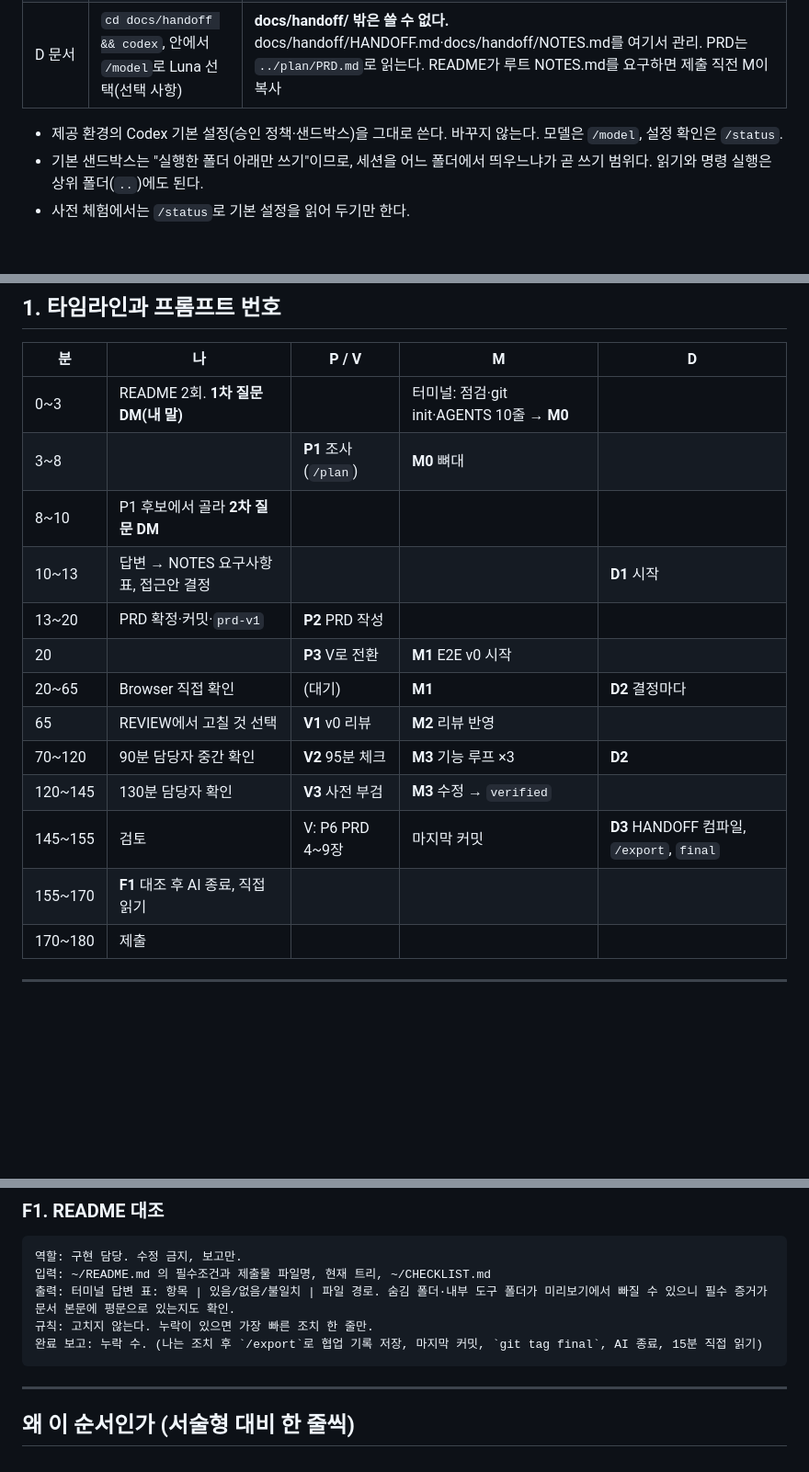
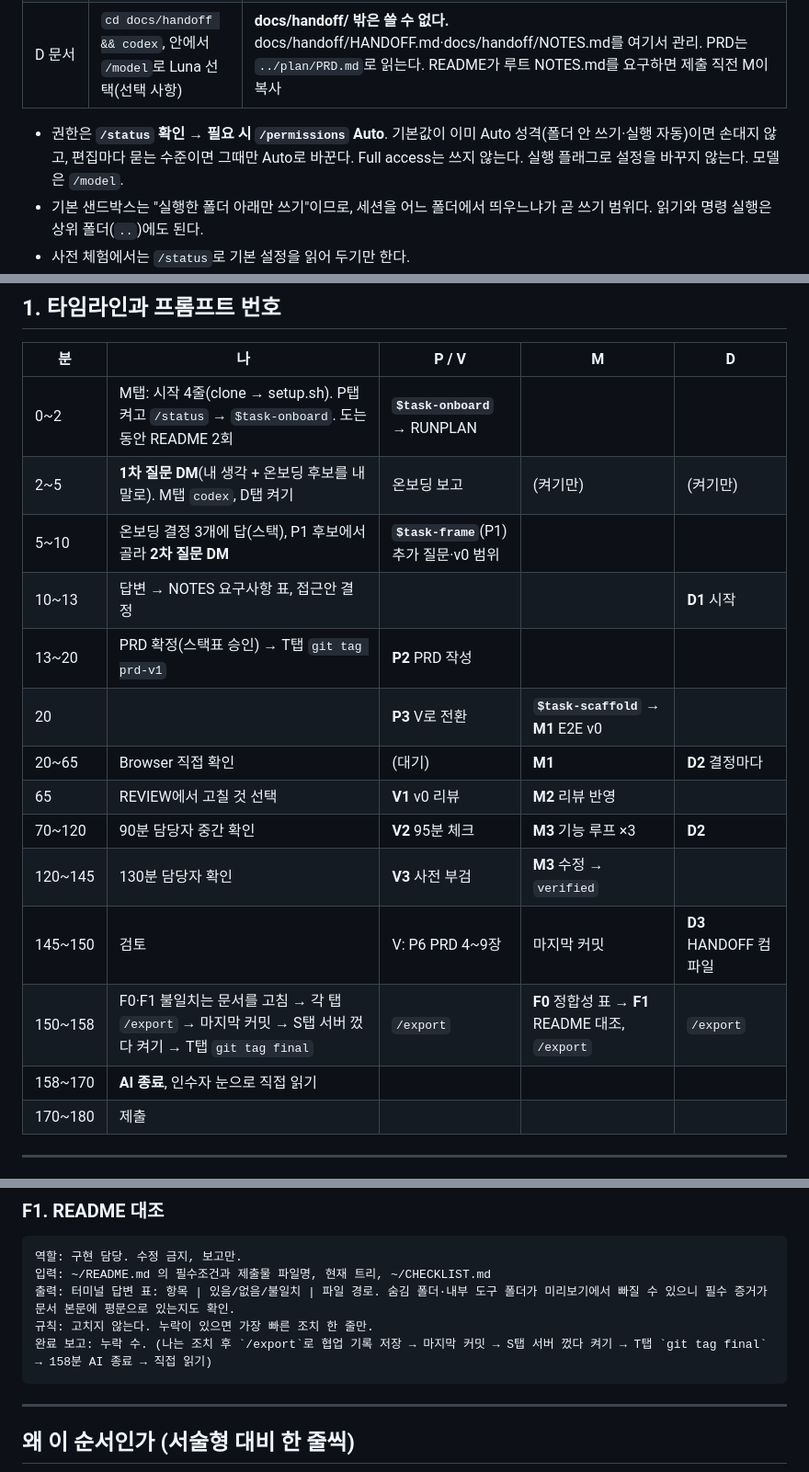
Before and after one commit to asxein/ops-workbench, a Markdown page: flow.md, 3 parts joined by grey strips. Shown at 92% size. GitHub-like rendering; blank space fills up the shorter version.

````diff
--- a/flow.md
+++ b/flow.md
@@ -23,7 +23,7 @@
 | P→V 계획·검증 | `cd docs/plan && codex` | **docs/ 밖은 쓸 수 없다.** PRD는 docs/plan/PRD.md, 검증은 docs/plan/REVIEW.md. **docs/handoff/는 못 쓴다**(형제 폴더). README·data는 `~/README.md`, `~/data/`로 읽는다(읽기는 어디든 허용. `../`는 docs/를 가리켜 틀림). 세션 재시작 불필요: 20분에 P3로 역할만 바꾼다 |
 | D 문서 | `cd docs/handoff && codex`, 안에서 `/model`로 Luna 선택(선택 사항) | **docs/handoff/ 밖은 쓸 수 없다.** docs/handoff/HANDOFF.md·docs/handoff/NOTES.md를 여기서 관리. PRD는 `../plan/PRD.md`로 읽는다. README가 루트 NOTES.md를 요구하면 제출 직전 M이 복사 |
 
-- 제공 환경의 Codex 기본 설정(승인 정책·샌드박스)을 그대로 쓴다. 바꾸지 않는다. 모델은 `/model`, 설정 확인은 `/status`.
+- 권한은 **`/status` 확인 → 필요 시 `/permissions` Auto**. 기본값이 이미 Auto 성격(폴더 안 쓰기·실행 자동)이면 손대지 않고, 편집마다 묻는 수준이면 그때만 Auto로 바꾼다. Full access는 쓰지 않는다. 실행 플래그로 설정을 바꾸지 않는다. 모델은 `/model`.
 - 기본 샌드박스는 "실행한 폴더 아래만 쓰기"이므로, 세션을 어느 폴더에서 띄우느냐가 곧 쓰기 범위다. 읽기와 명령 실행은 상위 폴더(`..`)에도 된다.
 - 사전 체험에서는 `/status`로 기본 설정을 읽어 두기만 한다.
 - 읽기 전용 샌드박스에서 `npm test`가 캐시 쓰기 때문에 막히면 V는 "테스트 결과를 내가 붙여 넣는" 방식으로 바꾼다.
@@ -44,18 +44,19 @@
 
 | 분 | 나 | P / V | M | D |
 |---|---|---|---|---|
-| 0~3 | README 2회. **1차 질문 DM(내 말)** | | 터미널: 점검·git init·AGENTS 10줄 → **M0** | |
-| 3~8 | | **P1** 조사(`/plan`) | **M0** 뼈대 | |
-| 8~10 | P1 후보에서 골라 **2차 질문 DM** | | | |
+| 0~2 | M탭: 시작 4줄(clone → setup.sh). P탭 켜고 `/status` → `$task-onboard`. 도는 동안 README 2회 | **`$task-onboard`** → RUNPLAN | | |
+| 2~5 | **1차 질문 DM**(내 생각 + 온보딩 후보를 내 말로). M탭 `codex`, D탭 켜기 | 온보딩 보고 | (켜기만) | (켜기만) |
+| 5~10 | 온보딩 결정 3개에 답(스택), P1 후보에서 골라 **2차 질문 DM** | **`$task-frame`**(P1) 추가 질문·v0 범위 | | |
 | 10~13 | 답변 → NOTES 요구사항 표, 접근안 결정 | | | **D1** 시작 |
-| 13~20 | PRD 확정·커밋·`prd-v1` | **P2** PRD 작성 | | |
-| 20 | | **P3** V로 전환 | **M1** E2E v0 시작 | |
+| 13~20 | PRD 확정(스택표 승인) → T탭 `git tag prd-v1` | **P2** PRD 작성 | | |
+| 20 | | **P3** V로 전환 | **`$task-scaffold`** → **M1** E2E v0 | |
 | 20~65 | Browser 직접 확인 | (대기) | **M1** | **D2** 결정마다 |
 | 65 | REVIEW에서 고칠 것 선택 | **V1** v0 리뷰 | **M2** 리뷰 반영 | |
 | 70~120 | 90분 담당자 중간 확인 | **V2** 95분 체크 | **M3** 기능 루프 ×3 | **D2** |
 | 120~145 | 130분 담당자 확인 | **V3** 사전 부검 | **M3** 수정 → `verified` | |
-| 145~155 | 검토 | V: P6 PRD 4~9장 | 마지막 커밋 | **D3** HANDOFF 컴파일, `/export`, `final` |
-| 155~170 | **F1** 대조 후 AI 종료, 직접 읽기 | | | |
+| 145~150 | 검토 | V: P6 PRD 4~9장 | 마지막 커밋 | **D3** HANDOFF 컴파일 |
+| 150~158 | F0·F1 불일치는 문서를 고침 → 각 탭 `/export` → 마지막 커밋 → S탭 서버 껐다 켜기 → T탭 `git tag final` | `/export` | **F0** 정합성 표 → **F1** README 대조, `/export` | `/export` |
+| 158~170 | **AI 종료**, 인수자 눈으로 직접 읽기 | | | |
 | 170~180 | 제출 | | | |
 
 ---
@@ -216,7 +217,7 @@ D1(시작) · D2(결정 한 줄) · D3(145분 HANDOFF 컴파일)은 prompts.md
 입력: ~/README.md 의 필수조건과 제출물 파일명, 현재 트리, ~/CHECKLIST.md
 출력: 터미널 답변 표: 항목 | 있음/없음/불일치 | 파일 경로. 숨김 폴더·내부 도구 폴더가 미리보기에서 빠질 수 있으니 필수 증거가 문서 본문에 평문으로 있는지도 확인.
 규칙: 고치지 않는다. 누락이 있으면 가장 빠른 조치 한 줄만.
-완료 보고: 누락 수. (나는 조치 후 `/export`로 협업 기록 저장, 마지막 커밋, `git tag final`, AI 종료, 15분 직접 읽기)
+완료 보고: 누락 수. (나는 조치 후 `/export`로 협업 기록 저장 → 마지막 커밋 → S탭 서버 껐다 켜기 → T탭 `git tag final` → 158분 AI 종료 → 직접 읽기)
 ```
 
 ---
````
Also changed, not shown: AGENTS.md (+2 -1 lines), OPERATOR.md (+5 -5 lines).
